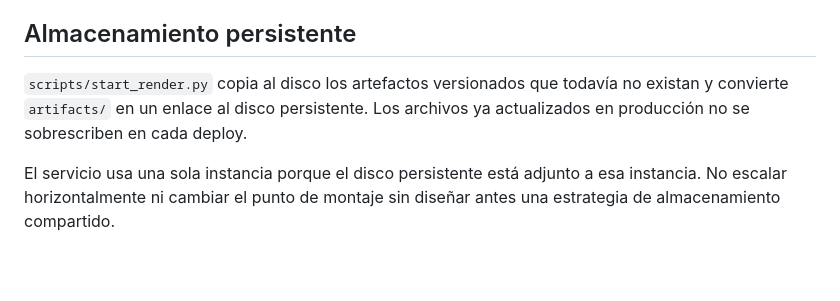
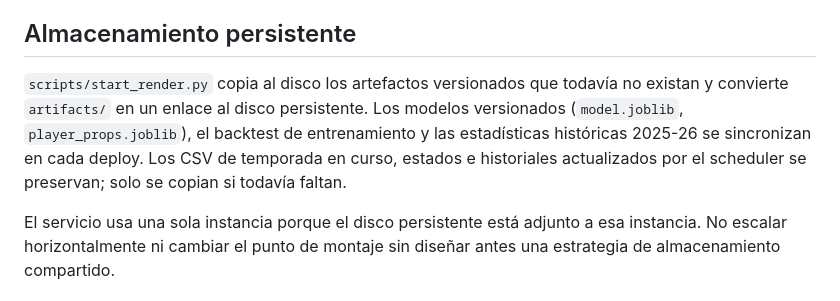
Before and after one commit to CARLMEDINAV/NBA-ML, a Markdown page: docs/RENDER_MIGRATION.md, the part around the change. Rendered like a GitHub page; blank space fills up the shorter version.

Commit message:
Document model artifact sync and live data preservation

```diff
--- a/docs/RENDER_MIGRATION.md
+++ b/docs/RENDER_MIGRATION.md
@@ -23,7 +23,7 @@ Los workflows de actualización de GitHub Actions quedan disponibles solo para e
 
 ## Almacenamiento persistente
 
-`scripts/start_render.py` copia al disco los artefactos versionados que todavía no existan y convierte `artifacts/` en un enlace al disco persistente. Los archivos ya actualizados en producción no se sobrescriben en cada deploy.
+`scripts/start_render.py` copia al disco los artefactos versionados que todavía no existan y convierte `artifacts/` en un enlace al disco persistente. Los modelos versionados (`model.joblib`, `player_props.joblib`), el backtest de entrenamiento y las estadísticas históricas 2025-26 se sincronizan en cada deploy. Los CSV de temporada en curso, estados e historiales actualizados por el scheduler se preservan; solo se copian si todavía faltan.
 
 El servicio usa una sola instancia porque el disco persistente está adjunto a esa instancia. No escalar horizontalmente ni cambiar el punto de montaje sin diseñar antes una estrategia de almacenamiento compartido.
 
```
